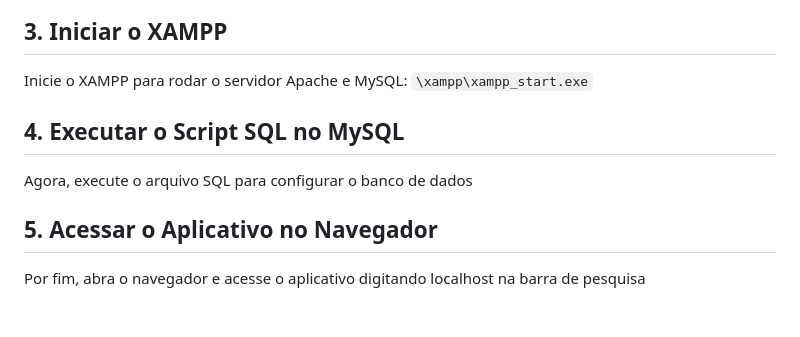
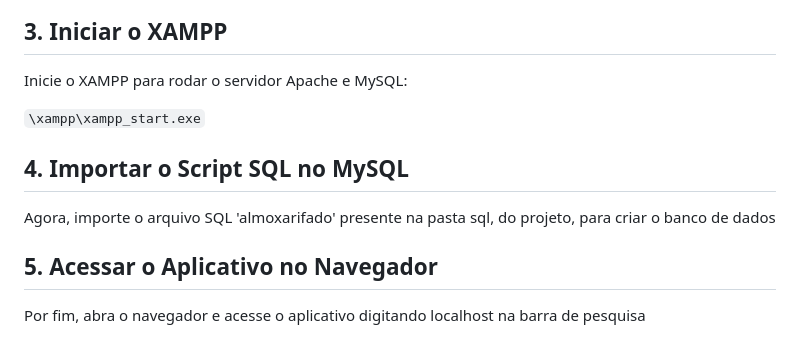
Before and after one commit to jp8002/PI_FATEC_2024_2-Semestre, a Markdown page: README.md, the part around the change. Rendered like a GitHub page; blank space fills up the shorter version.

`````diff
--- a/README.md
+++ b/README.md
@@ -72,10 +72,11 @@ move .htaccess C:\xampp\htdocs
 ```
 ## 3. Iniciar o XAMPP
 Inicie o XAMPP para rodar o servidor Apache e MySQL:
+
 ````\xampp\xampp_start.exe````
 
-## 4. Executar o Script SQL no MySQL
-Agora, execute o arquivo SQL para configurar o banco de dados
+## 4. Importar o Script SQL no MySQL
+Agora, importe o arquivo SQL 'almoxarifado' presente na pasta sql, do projeto, para criar o banco de dados
 
 ## 5. Acessar o Aplicativo no Navegador
 Por fim, abra o navegador e acesse o aplicativo digitando localhost na barra de pesquisa
`````
